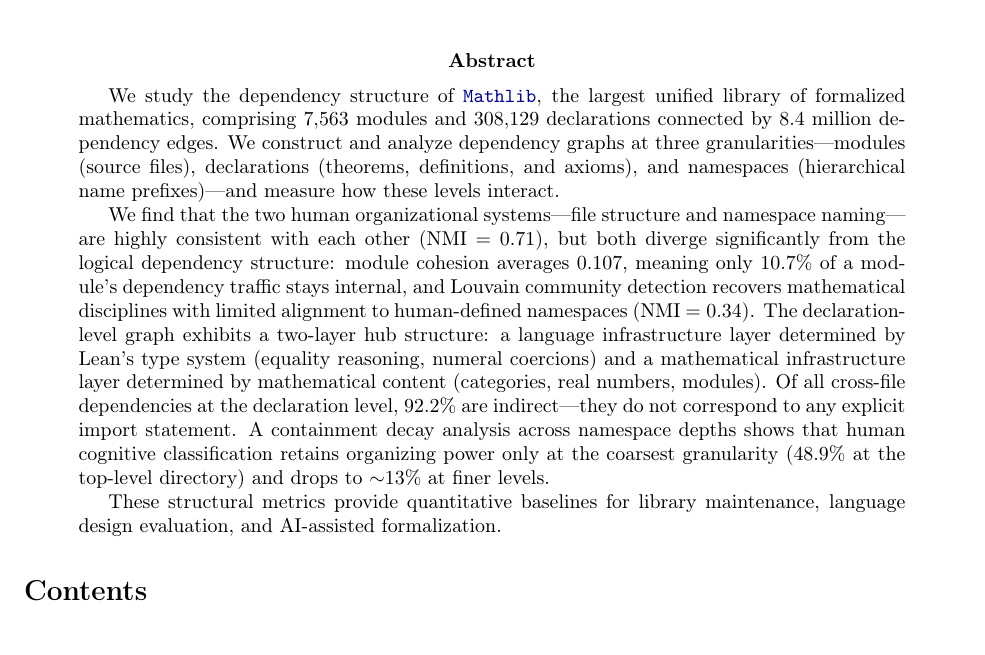
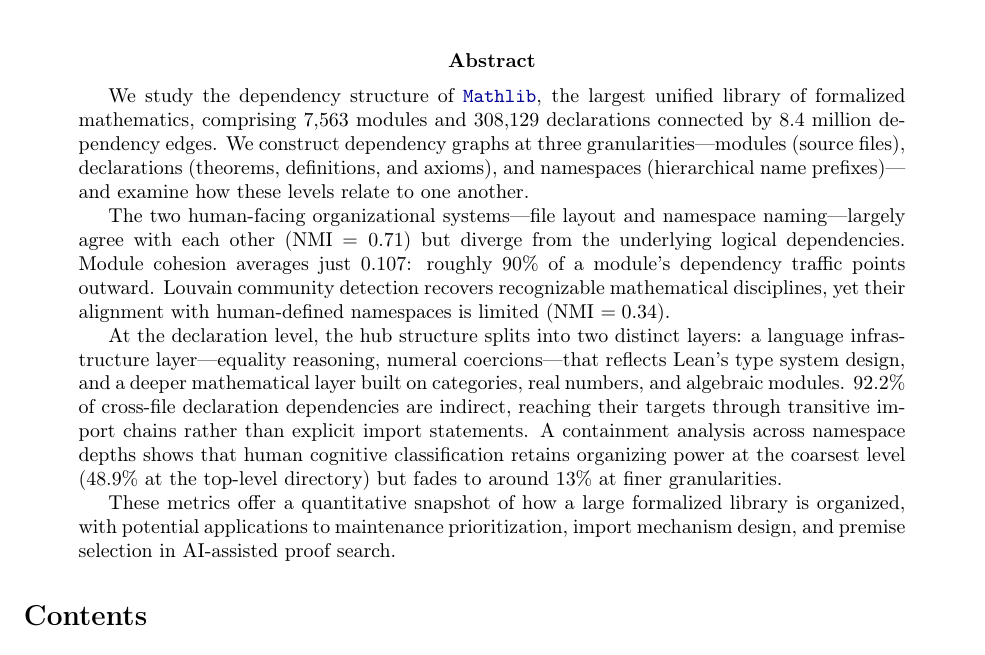
Before and after one commit to MathNetwork/MathlibGraph, a LaTeX paper (mathlib-graph-structure/main.tex): part of page 1 of 71, cut so that both start at the same text. Compiled offline with pdfLaTeX.

Commit message:
Revise abstract: softer tone, better paragraph structure
Split abstract into four paragraphs (object, human organization,
declaration-level findings, significance). Tone down from
"we find" to descriptive framing.

Co-Authored-By: Claude Opus 4.6 <noreply@anthropic.com>

```diff
--- a/mathlib-graph-structure/main.tex
+++ b/mathlib-graph-structure/main.tex
@@ -10,11 +10,13 @@
 \maketitle
 
 \begin{abstract}
-We study the dependency structure of \module{Mathlib}, the largest unified library of formalized mathematics, comprising $7{,}563$ modules and $308{,}129$ declarations connected by $8.4$ million dependency edges. We construct and analyze dependency graphs at three granularities---modules (source files), declarations (theorems, definitions, and axioms), and namespaces (hierarchical name prefixes)---and measure how these levels interact.
+We study the dependency structure of \module{Mathlib}, the largest unified library of formalized mathematics, comprising $7{,}563$ modules and $308{,}129$ declarations connected by $8.4$ million dependency edges. We construct dependency graphs at three granularities---modules (source files), declarations (theorems, definitions, and axioms), and namespaces (hierarchical name prefixes)---and examine how these levels relate to one another.
 
-We find that the two human organizational systems---file structure and namespace naming---are highly consistent with each other (NMI $= 0.71$), but both diverge significantly from the logical dependency structure: module cohesion averages $0.107$, meaning only $10.7\%$ of a module's dependency traffic stays internal, and Louvain community detection recovers mathematical disciplines with limited alignment to human-defined namespaces (NMI $= 0.34$). The declaration-level graph exhibits a two-layer hub structure: a language infrastructure layer determined by Lean's type system (equality reasoning, numeral coercions) and a mathematical infrastructure layer determined by mathematical content (categories, real numbers, modules). Of all cross-file dependencies at the declaration level, $92.2\%$ are indirect---they do not correspond to any explicit import statement. A containment decay analysis across namespace depths shows that human cognitive classification retains organizing power only at the coarsest granularity ($48.9\%$ at the top-level directory) and drops to ${\sim}13\%$ at finer levels.
+The two human-facing organizational systems---file layout and namespace naming---largely agree with each other (NMI $= 0.71$) but diverge from the underlying logical dependencies. Module cohesion averages just $0.107$: roughly $90\%$ of a module's dependency traffic points outward. Louvain community detection recovers recognizable mathematical disciplines, yet their alignment with human-defined namespaces is limited (NMI $= 0.34$).
 
-These structural metrics provide quantitative baselines for library maintenance, language design evaluation, and AI-assisted formalization.
+At the declaration level, the hub structure splits into two distinct layers: a language infrastructure layer---equality reasoning, numeral coercions---that reflects Lean's type system design, and a deeper mathematical layer built on categories, real numbers, and algebraic modules. $92.2\%$ of cross-file declaration dependencies are indirect, reaching their targets through transitive import chains rather than explicit import statements. A containment analysis across namespace depths shows that human cognitive classification retains organizing power at the coarsest level ($48.9\%$ at the top-level directory) but fades to around $13\%$ at finer granularities.
+
+These metrics offer a quantitative snapshot of how a large formalized library is organized, with potential applications to maintenance prioritization, import mechanism design, and premise selection in AI-assisted proof search.
 \end{abstract}
 
 \setcounter{tocdepth}{2}
```
